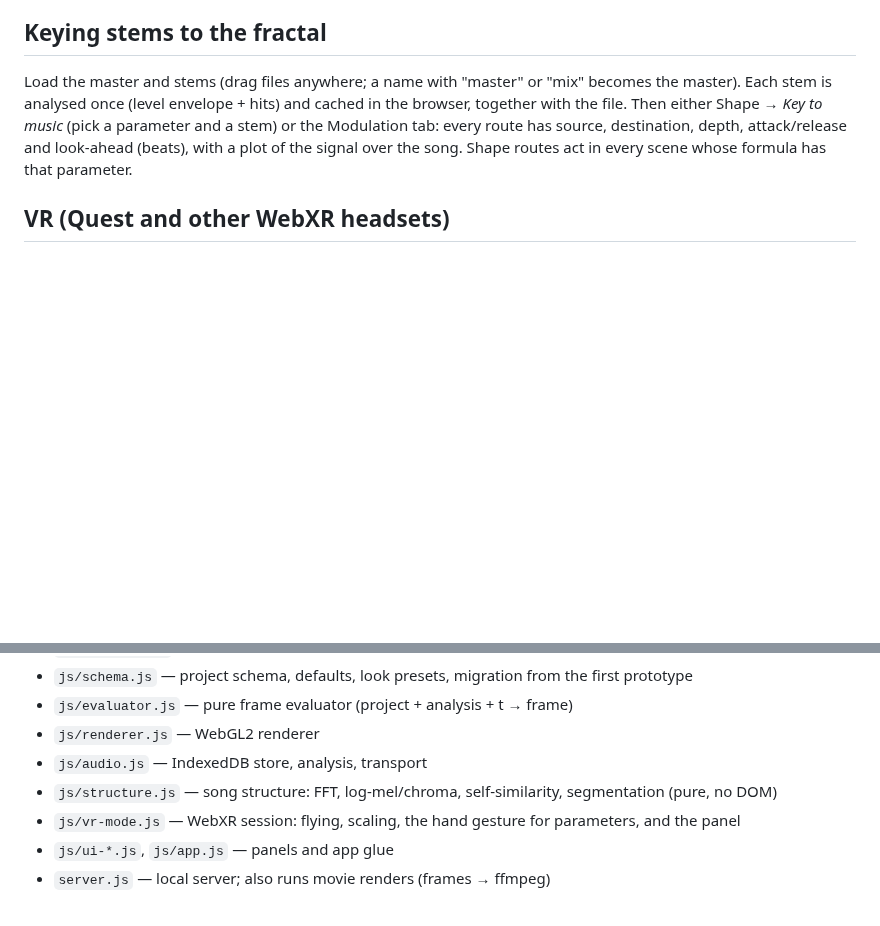
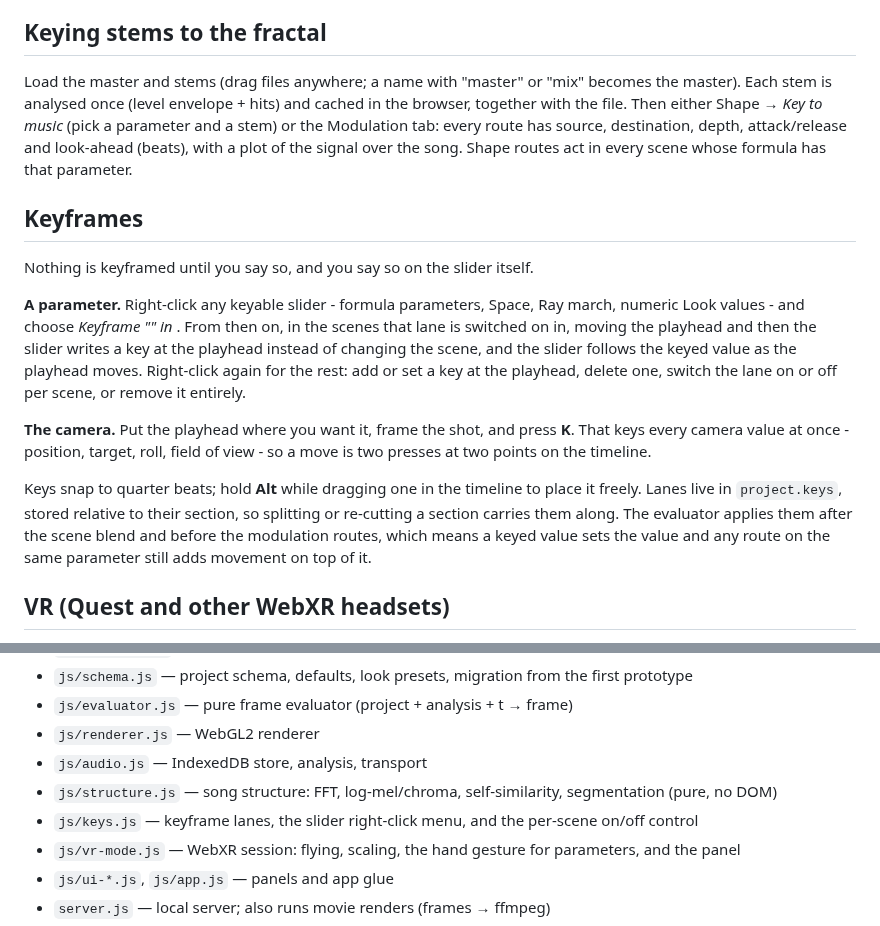
Before and after one commit to peterboggild/BrokildApps, a Markdown page: vfx-apps/fractal-video/README.md, 2 parts joined by grey strips. Rendered like a GitHub page; blank space fills up the shorter version.

Commit message:
Document keyframes in the README
They were only described in a comment at the top of js/keys.js, which is no
help when you are looking at the app and wondering where the feature went.

Co-Authored-By: Claude Opus 5 <noreply@anthropic.com>
Claude-Session: https://claude.ai/code/session_01Rm1kkTm7x1wYHgJDKpZ6Kc

```diff
--- a/vfx-apps/fractal-video/README.md
+++ b/vfx-apps/fractal-video/README.md
@@ -99,6 +99,27 @@ Then either Shape → *Key to music* (pick a parameter and a stem) or the Modula
 source, destination, depth, attack/release and look-ahead (beats), with a plot of the signal over the song.
 Shape routes act in every scene whose formula has that parameter.
 
+## Keyframes
+
+Nothing is keyframed until you say so, and you say so on the slider itself.
+
+**A parameter.** Right-click any keyable slider - formula parameters, Space, Ray march, numeric
+Look values - and choose *Keyframe "<name>" in <scene>*. From then on, in the scenes that lane is
+switched on in, moving the playhead and then the slider writes a key at the playhead instead of
+changing the scene, and the slider follows the keyed value as the playhead moves. Right-click again
+for the rest: add or set a key at the playhead, delete one, switch the lane on or off per scene,
+or remove it entirely.
+
+**The camera.** Put the playhead where you want it, frame the shot, and press **K**. That keys
+every camera value at once - position, target, roll, field of view - so a move is two presses at
+two points on the timeline.
+
+Keys snap to quarter beats; hold **Alt** while dragging one in the timeline to place it freely.
+Lanes live in `project.keys`, stored relative to their section, so splitting or re-cutting a
+section carries them along. The evaluator applies them after the scene blend and before the
+modulation routes, which means a keyed value sets the value and any route on the same parameter
+still adds movement on top of it.
+
 ## VR (Quest and other WebXR headsets)
 
 Open the page in the headset browser and press the VR button. It also works over a cable through
@@ -152,6 +173,7 @@ and a safe start (preview waits for a click) after an unclean exit or when embed
 - `js/renderer.js` — WebGL2 renderer
 - `js/audio.js` — IndexedDB store, analysis, transport
 - `js/structure.js` — song structure: FFT, log-mel/chroma, self-similarity, segmentation (pure, no DOM)
+- `js/keys.js` — keyframe lanes, the slider right-click menu, and the per-scene on/off control
 - `js/vr-mode.js` — WebXR session: flying, scaling, the hand gesture for parameters, and the panel
 - `js/ui-*.js`, `js/app.js` — panels and app glue
 - `server.js` — local server; also runs movie renders (frames → ffmpeg)
```
